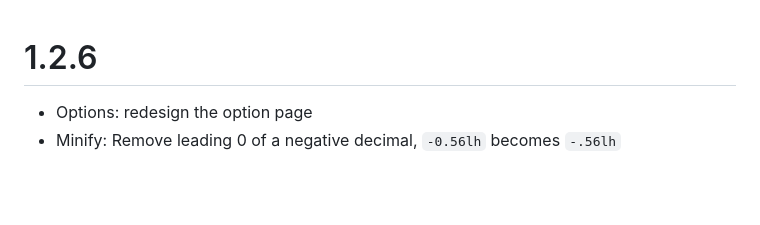
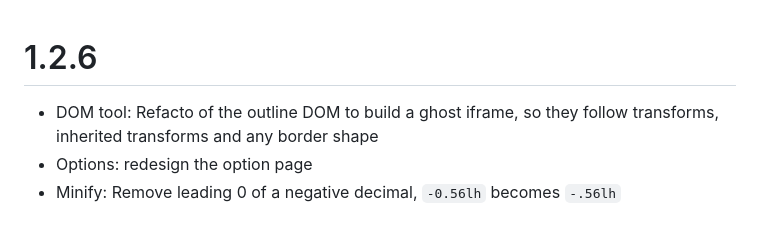
Before and after one commit to evanliomain/css-battle-toolbox, a Markdown page: CHANGELOG.md, the part around the change. Drawn GitHub-style; blank space fills up the shorter version.

Commit message:
📝 Changelog for the DOM tool rewrite
Co-Authored-By: Claude Opus 5 (1M context) <noreply@anthropic.com>

```diff
--- a/CHANGELOG.md
+++ b/CHANGELOG.md
@@ -1,5 +1,6 @@
 # 1.2.6
 
+- DOM tool: Refacto of the outline DOM to build a ghost iframe, so they follow transforms, inherited transforms and any border shape
 - Options: redesign the option page
 - Minify: Remove leading 0 of a negative decimal, `-0.56lh` becomes `-.56lh`
 
```
